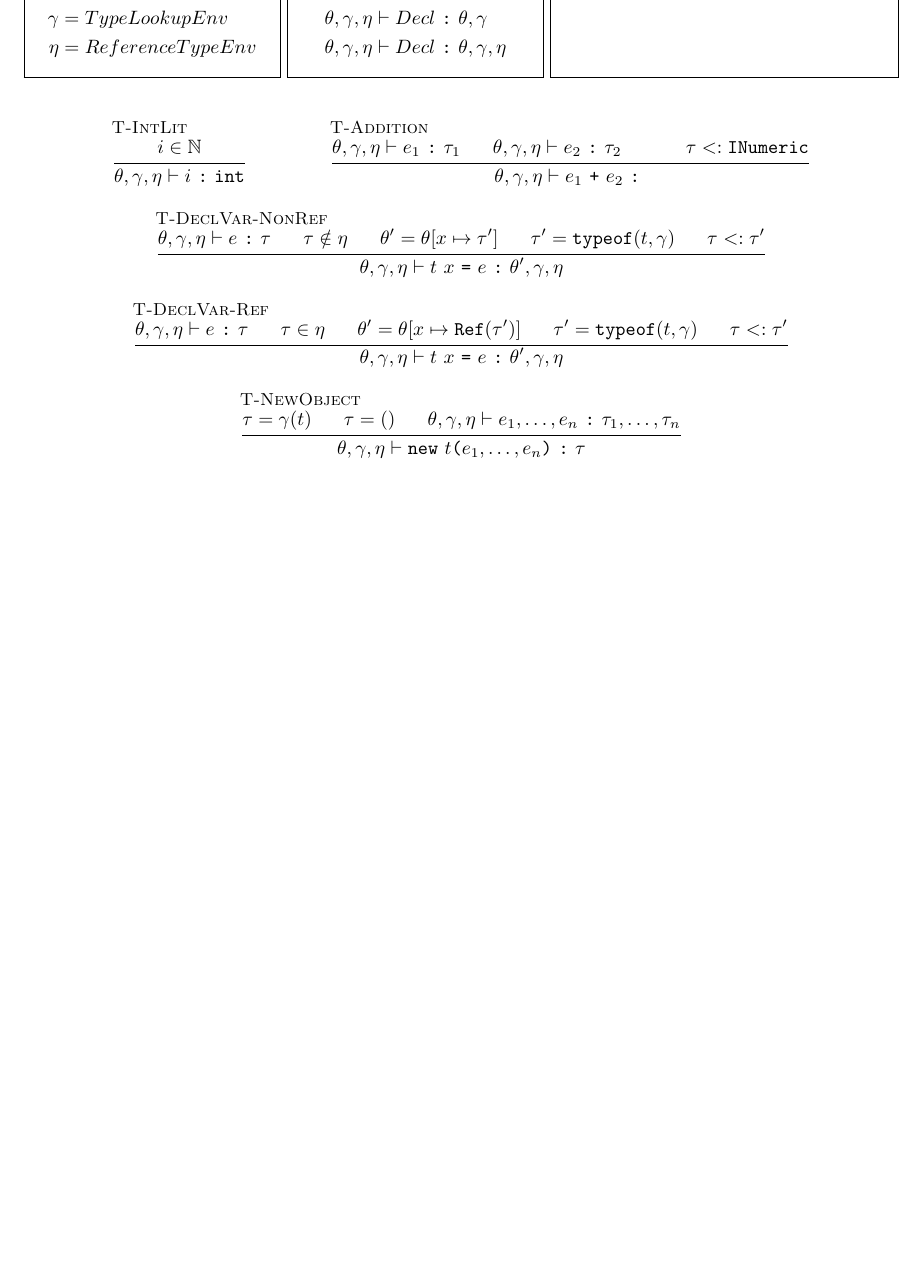
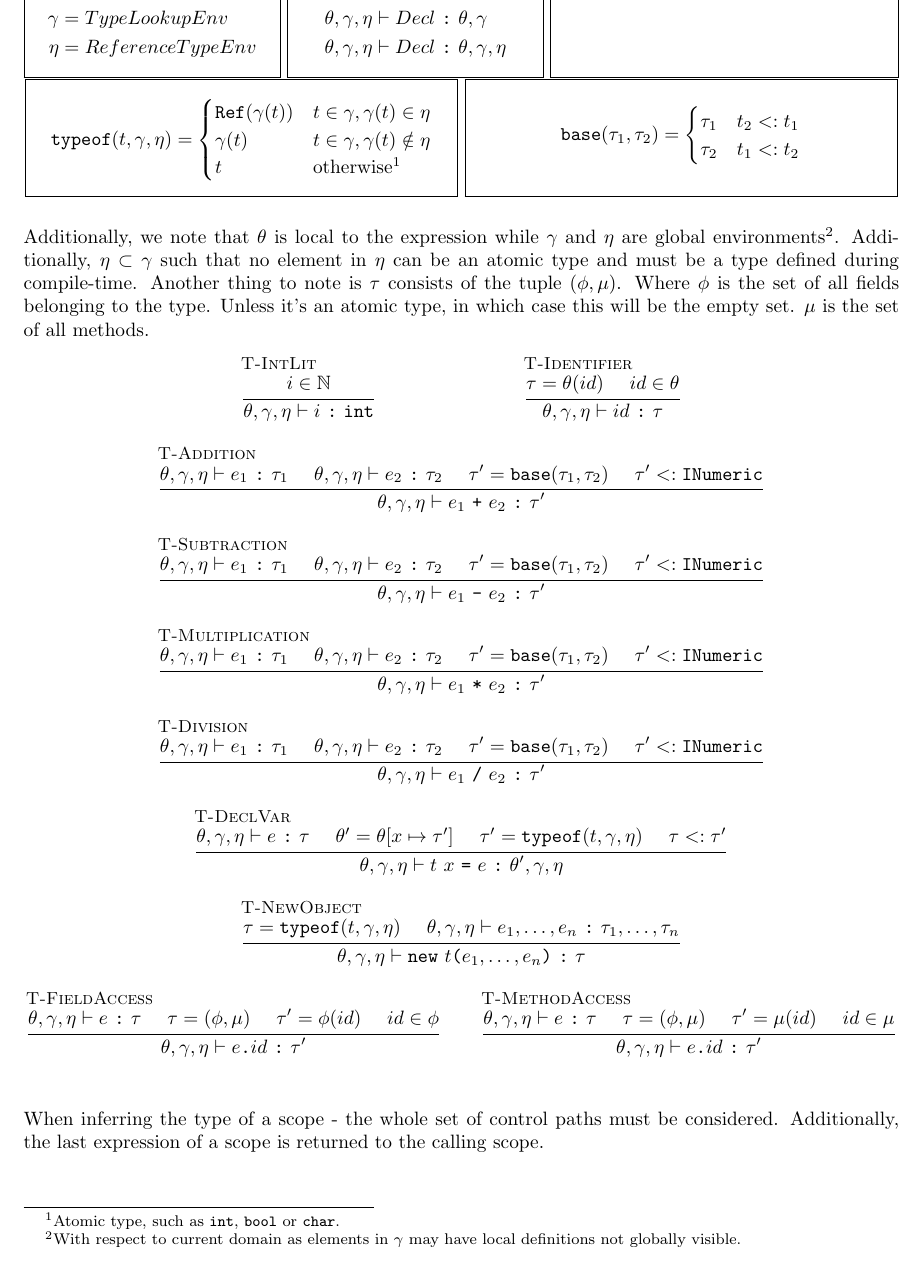
Before and after one commit to JustCodiex/H-Sharp, a LaTeX document (H# Specification.tex): part of page 8 of 10, cut so that both start at the same text. Compiled offline with pdfLaTeX.

Commit message:
Updated type semantics so they now show type specifications for most of the typechecker.

```diff
--- a/H# Specification.tex
+++ b/H# Specification.tex
@@ -93,7 +93,7 @@
 \newcommand{\typemodel}{\theta, \gamma, \eta \vdash}
 \newcommand{\typeis}[1]{\ \texttt{:} \ #1}
 \newcommand{\subtype}[2]{#1 \ \texttt{<:} \ #2}
-\newcommand{\rspace}{ \ \ \ \ \ }
+\newcommand{\rspace}{ \ \ \ \ }
 
 %% Grammar commands
 \newcommand{\gtext}[1]{<$#1$>}
@@ -374,7 +374,33 @@ If multiple elements can occur - and it'd be convenient, the element be sufficed
 		\end{align*}
 	}
 }
+\framebox{
+	\parbox[t][1.9cm]{7.4 cm}{
+	\addvspace{-0.15cm}
+		\begin{equation*}
+			\texttt{typeof}(t, \gamma, \eta) = \begin{cases}
+            \texttt{Ref}(\gamma(t)) & t \in \gamma, \gamma(t) \in \eta  \\
+            \gamma(t) & t \in \gamma, \gamma(t) \notin \eta \\
+            t & \text{otherwise}\footnote{}
+        	\end{cases}
+		\end{equation*}
+	}
+}
+\framebox{
+	\parbox[t][1.9cm]{7.4 cm}{
+	\addvspace{0.35cm}
+        \begin{equation*}
+			\texttt{base}(\tau_1, \tau_2) = \begin{cases}
+            \tau_1 & t_2 <: t_1  \\
+            \tau_2 & t_1 <: t_2
+        	\end{cases}
+		\end{equation*}
+	}
+}
 \end{figure}
+\footnotetext{Atomic type, such as \texttt{int}, \texttt{bool} or \texttt{char}.}
+Additionally, we note that $\theta$ is local to the expression while $\gamma$ and $\eta$ are global environments\footnote{With respect to current domain as elements in $\gamma$ may have local definitions not globally visible.}. Additionally, $\eta \subset \gamma$ such that no element in $\eta$ can be an atomic type and must be a type defined during compile-time.
+Another thing to note is $\tau$ consists of the tuple $(\phi, \mu)$. Where $\phi$ is the set of all fields belonging to the type. Unless it's an atomic type, in which case this will be the empty set. $\mu$ is the set of all methods.% Additionally, there's the implication $t \in \phi \iff t \notin \mu$. Meaning some type identifier t can only be in one of the two (or neither).
 \begin{figure}[H]
 \centering
 	\begin{mathparpagebreakable}
@@ -382,24 +408,45 @@ If multiple elements can occur - and it'd be convenient, the element be sufficed
 		{i\in \mathbb{N}}
 		{\typemodel i \typeis{\texttt{int}} }
 		\and
+		\infer[T-Identifier]
+		{\tau=\theta(id) \rspace id \in \theta}
+		{\typemodel id \typeis{\tau}}
+		\and
 		\infer[T-Addition]
-		{\typemodel e_1 \ \texttt{:} \ \tau_1 \rspace \typemodel e_2 \ \texttt{:} \ \tau_2 \rspace \rspace \tau <: \texttt{INumeric}}
-		{\typemodel e_1 \ \texttt{+} \ e_2 \typeis{}}
+		{\typemodel e_1 \ \texttt{:} \ \tau_1 \rspace \typemodel e_2 \ \texttt{:} \ \tau_2 \rspace \tau'=\texttt{base}(\tau_1, \tau_2) \rspace \tau' <: \texttt{INumeric}}
+		{\typemodel e_1 \ \texttt{+} \ e_2 \typeis{\tau'}}
 		\and
-		\infer[T-DeclVar-NonRef]
-		{\typemodel e \ \texttt{:} \ \tau \rspace \tau \notin \eta \rspace \theta'=\theta[x \mapsto \tau'] \rspace \tau'=\texttt{typeof}(t,\gamma) \rspace \tau <: \tau'}
-		{\typemodel t \ x \ \texttt{=} \ e \typeis{\theta', \gamma, \eta}}
+		\infer[T-Subtraction]
+		{\typemodel e_1 \ \texttt{:} \ \tau_1 \rspace \typemodel e_2 \ \texttt{:} \ \tau_2 \rspace \tau'=\texttt{base}(\tau_1, \tau_2) \rspace \tau' <: \texttt{INumeric}}
+		{\typemodel e_1 \ \texttt{-} \ e_2 \typeis{\tau'}}
 		\and
-		\infer[T-DeclVar-Ref]
-		{\typemodel e \ \texttt{:} \ \tau \rspace \tau \in \eta \rspace \theta'=\theta[x \mapsto \texttt{Ref}(\tau')] \rspace \tau'=\texttt{typeof}(t,\gamma) \rspace \tau <: \tau'}
+		\infer[T-Multiplication]
+		{\typemodel e_1 \ \texttt{:} \ \tau_1 \rspace \typemodel e_2 \ \texttt{:} \ \tau_2 \rspace \tau'=\texttt{base}(\tau_1, \tau_2) \rspace \tau' <: \texttt{INumeric}}
+		{\typemodel e_1 \ \texttt{*} \ e_2 \typeis{\tau'}}
+		\and
+		\infer[T-Division]
+		{\typemodel e_1 \ \texttt{:} \ \tau_1 \rspace \typemodel e_2 \ \texttt{:} \ \tau_2 \rspace \tau'=\texttt{base}(\tau_1, \tau_2) \rspace \tau' <: \texttt{INumeric}}
+		{\typemodel e_1 \ \texttt{/} \ e_2 \typeis{\tau'}}
+		\and
+		\infer[T-DeclVar]
+		{\typemodel e \ \texttt{:} \ \tau \rspace \theta'=\theta[x \mapsto \tau'] \rspace \tau'=\texttt{typeof}(t,\gamma, \eta) \rspace \tau <: \tau'}
 		{\typemodel t \ x \ \texttt{=} \ e \typeis{\theta', \gamma, \eta}}
 		\and
 		\infer[T-NewObject]
-		{\tau = \gamma(t) \rspace \tau=() \rspace \typemodel e_1,\dots, e_n \typeis{\tau_1,\dots,\tau_n}}
+		{\tau = \texttt{typeof}(t,\gamma, \eta) \rspace \typemodel e_1,\dots, e_n \typeis{\tau_1,\dots,\tau_n}}
 		{\typemodel \texttt{new} \ t \texttt{(} e_1,\dots,e_n \texttt{)} \typeis{\tau}}
+		\and
+		\infer[T-FieldAccess]
+		{\typemodel e \ \texttt{:} \ \tau \rspace \tau=(\phi, \mu) \rspace \tau'=\phi(id) \rspace id\in\phi}
+		{\typemodel e\texttt{.}id \typeis{\tau'}}
+		\and
+		\infer[T-MethodAccess]
+		{\typemodel e \ \texttt{:} \ \tau \rspace \tau=(\phi, \mu) \rspace \tau'=\mu(id) \rspace id\in\mu}
+		{\typemodel e\texttt{.}id \typeis{\tau'}}
 		\and
 	\end{mathparpagebreakable}
 \end{figure}\noindent
+When inferring the type of a scope - the whole set of control paths must be considered. Additionally, the last expression of a scope is returned to the calling scope.
 \newpage
 \newsection{Compilation Semantics}
 \newpage
```
Also changed, not shown: H# Specification.pdf, 4 other files.
